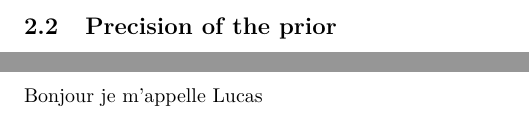
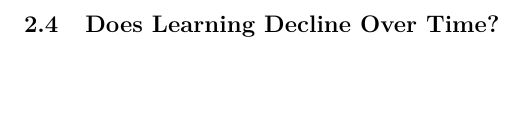
Before and after one commit to RemiMo/MorettiEconometrics, a LaTeX paper (Rapport/Body.tex, which reads Rapport/part2.2_lucas.tex): two parts of pages 12 and 13 of 14 before the commit and part of page 13 of 14 after it, the two joined at a grey line, cut at the place of the change. Compiled offline with pdfLaTeX.

Commit message:
I try to push

```diff
--- a/Rapport/part2.2_lucas.tex
+++ b/Rapport/part2.2_lucas.tex
@@ -1 +1,5 @@
-Bonjour je m'appelle Lucas
+\subsection{Size of the Social Network}
+\label{sub:size_of_the_social_network}
+
+\subsection{Does Learning Decline Over Time?}
+\label{sub:does_learning_decline_over_time_}
```
